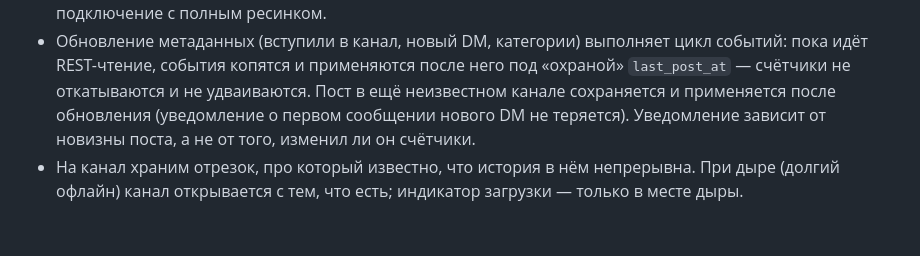
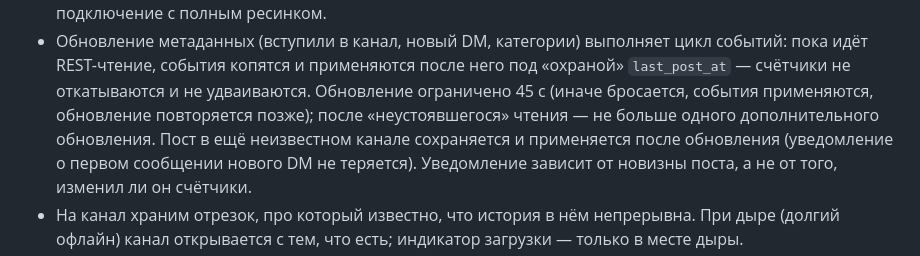
Before and after one commit to Sipaha/spk-mm-client, a Markdown page: docs/specs/2026-09-24-spk-mattermost-design.md, the part around the change. GitHub-like rendering; blank space fills up the shorter version.

Commit message:
docs: settle/refresh-deadline/follow-up rules in spec and AGENTS.md

```diff
--- a/docs/specs/2026-09-24-spk-mattermost-design.md
+++ b/docs/specs/2026-09-24-spk-mattermost-design.md
@@ -158,7 +158,9 @@ GitLab на реальном сервере, трей, уведомления
 - Обновление метаданных (вступили в канал, новый DM, категории) выполняет
   цикл событий: пока идёт REST-чтение, события копятся и применяются после
   него под «охраной» `last_post_at` — счётчики не откатываются и не
-  удваиваются. Пост в ещё неизвестном канале сохраняется и применяется
+  удваиваются. Обновление ограничено 45 с (иначе бросается, события
+  применяются, обновление повторяется позже); после «неустоявшегося» чтения —
+  не больше одного дополнительного обновления. Пост в ещё неизвестном канале сохраняется и применяется
   после обновления (уведомление о первом сообщении нового DM не теряется).
   Уведомление зависит от новизны поста, а не от того, изменил ли он
   счётчики.
```
Also changed, not shown: AGENTS.md (+4 -2 lines).
